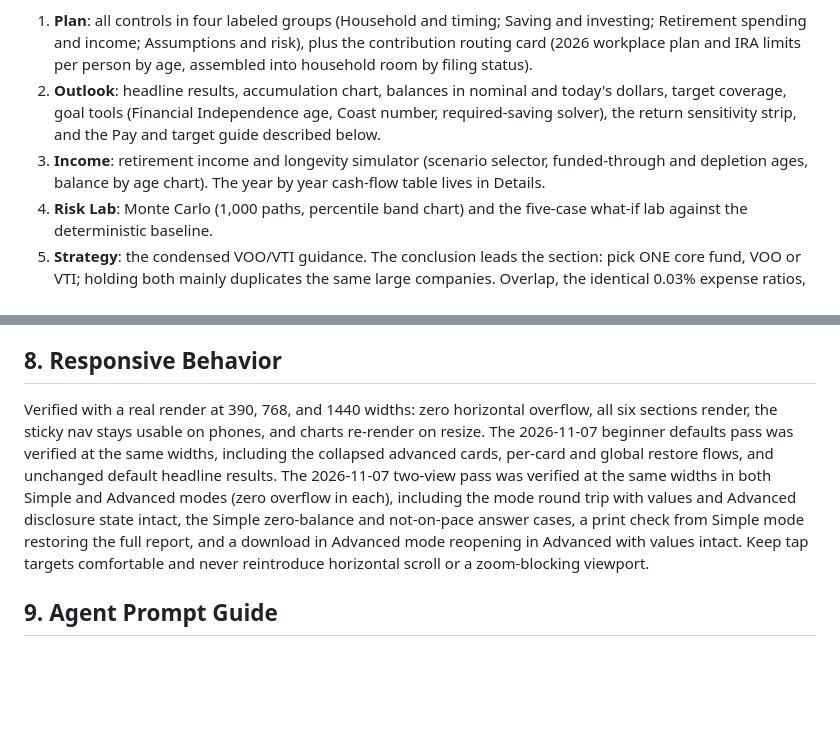
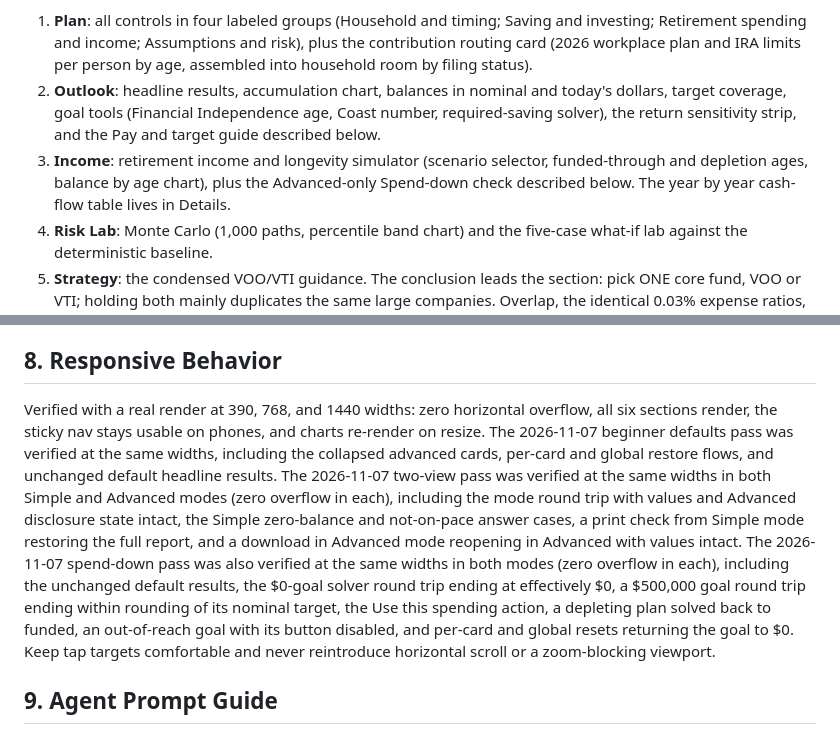
Before and after one commit to bparish0619-cyber/retirement-curator, a Markdown page: DESIGN.md, 2 parts joined by grey strips. Rendered like a GitHub page; blank space fills up the shorter version.

Commit message:
Document spend-down planning and verification

```diff
--- a/DESIGN.md
+++ b/DESIGN.md
@@ -24,7 +24,7 @@ Cards and panels at 12 to 16px radius with hairline borders. The footer is the D
 Six named sections under a slim sticky section nav (Plan, Outlook, Income, Risk Lab, Strategy, Details), set 2026-11-06:
 1. **Plan**: all controls in four labeled groups (Household and timing; Saving and investing; Retirement spending and income; Assumptions and risk), plus the contribution routing card (2026 workplace plan and IRA limits per person by age, assembled into household room by filing status).
 2. **Outlook**: headline results, accumulation chart, balances in nominal and today's dollars, target coverage, goal tools (Financial Independence age, Coast number, required-saving solver), the return sensitivity strip, and the Pay and target guide described below.
-3. **Income**: retirement income and longevity simulator (scenario selector, funded-through and depletion ages, balance by age chart). The year by year cash-flow table lives in Details.
+3. **Income**: retirement income and longevity simulator (scenario selector, funded-through and depletion ages, balance by age chart), plus the Advanced-only Spend-down check described below. The year by year cash-flow table lives in Details.
 4. **Risk Lab**: Monte Carlo (1,000 paths, percentile band chart) and the five-case what-if lab against the deterministic baseline.
 5. **Strategy**: the condensed VOO/VTI guidance. The conclusion leads the section: pick ONE core fund, VOO or VTI; holding both mainly duplicates the same large companies. Overlap, the identical 0.03% expense ratios, and the tax-loss-harvesting partner exception stay; the long essay does not.
 6. **Details**: tabbed year by year projection table, retirement cash flow, contribution limits by year, milestones, and the Assumptions and method notes.
@@ -50,7 +52,7 @@ Do: keep the model constants (scenario rates, 2026 limits, Monte Carlo path coun
 **Functional-change note (2026-11-06):** Brandon explicitly authorized functional changes in the 2026-11-06 rebuild: the dual-control redesign, the new planning inputs (contribution increase, spending, Social Security and other guaranteed income, plan-through age, inflation, planning return, volatility, market drop, target portfolio), and the new simulations (inflation-aware outlook, goal solver, income and longevity simulator, Monte Carlo, what-if lab, sensitivity strip). The older design-only note ("design passes touch CSS variables, header, and footer only, never the simulation script") no longer governs this page. Future passes still preserve the calculation conventions documented on the page unless Brandon directs otherwise: monthly contributions deposited before monthly growth, contributions growing yearly by the increase setting, retirement withdrawals at the start of the year before that year's growth, and the market drop applied once before the first retirement year.
 
 ## 8. Responsive Behavior
-Verified with a real render at 390, 768, and 1440 widths: zero horizontal overflow, all six sections render, the sticky nav stays usable on phones, and charts re-render on resize. The 2026-11-07 beginner defaults pass was verified at the same widths, including the collapsed advanced cards, per-card and global restore flows, and unchanged default headline results. The 2026-11-07 two-view pass was verified at the same widths in both Simple and Advanced modes (zero overflow in each), including the mode round trip with values and Advanced disclosure state intact, the Simple zero-balance and not-on-pace answer cases, a print check from Simple mode restoring the full report, and a download in Advanced mode reopening in Advanced with values intact. Keep tap targets comfortable and never reintroduce horizontal scroll or a zoom-blocking viewport.
+Verified with a real render at 390, 768, and 1440 widths: zero horizontal overflow, all six sections render, the sticky nav stays usable on phones, and charts re-render on resize. The 2026-11-07 beginner defaults pass was verified at the same widths, including the collapsed advanced cards, per-card and global restore flows, and unchanged default headline results. The 2026-11-07 two-view pass was verified at the same widths in both Simple and Advanced modes (zero overflow in each), including the mode round trip with values and Advanced disclosure state intact, the Simple zero-balance and not-on-pace answer cases, a print check from Simple mode restoring the full report, and a download in Advanced mode reopening in Advanced with values intact. The 2026-11-07 spend-down pass was also verified at the same widths in both modes (zero overflow in each), including the unchanged default results, the $0-goal solver round trip ending at effectively $0, a $500,000 goal round trip ending within rounding of its nominal target, the Use this spending action, a depleting plan solved back to funded, an out-of-reach goal with its button disabled, and per-card and global resets returning the goal to $0. Keep tap targets comfortable and never reintroduce horizontal scroll or a zoom-blocking viewport.
 
 ## 9. Agent Prompt Guide
 Quick reference: paper `#f4f3ec`, ink `#14161c`, card `#fffdf9`, gold deep `#9a7208`, gold bright `#e8b33c`, line `#d5d2c2`. Prompt seed: "Work within the Northbrand design DNA (~/workspace/northbrand-hub/DESIGN.md) using the Retirement Curator local tokens in this file; every slider pairs with an editable number input, the six-section layout and the documented calculation conventions stay, and the strategy conclusion (one core fund, VOO or VTI) stays explicit."
```
Also changed, not shown: other parts of DESIGN.md (+2 -0 lines).
